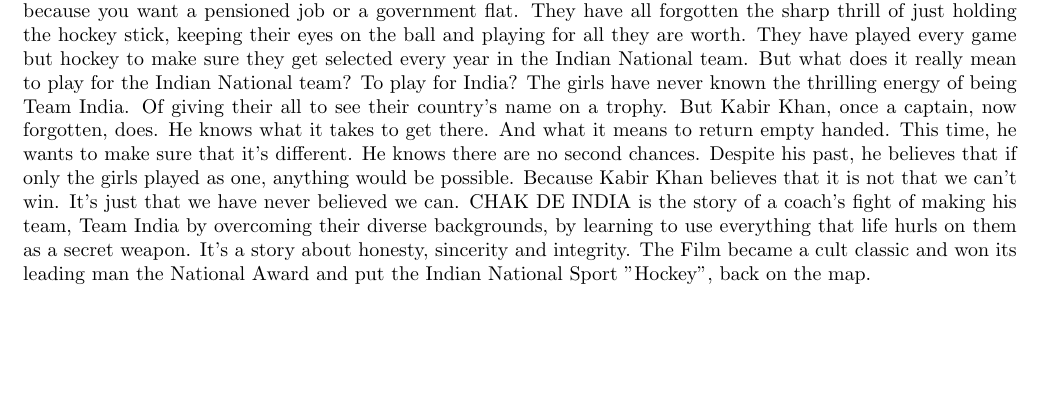
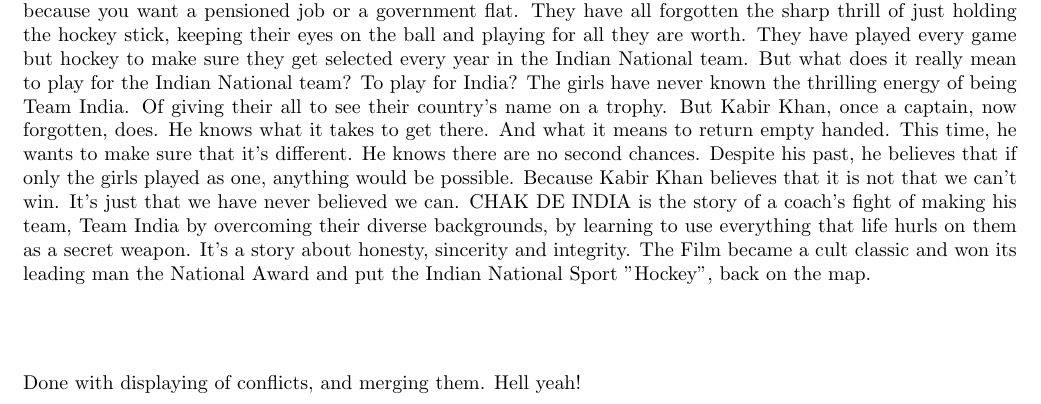
Before and after one commit to smittal6/cs251-git, a LaTeX document (chakdeindia.tex): part of page 2 of 2, cut so that both start at the same text, the shorter picture padded with empty space. Compiled offline with pdfLaTeX.

Commit message:
done with this

```diff
--- a/chakdeindia.tex
+++ b/chakdeindia.tex
@@ -19,4 +19,6 @@
 \section*{}
 Kabir Khan (Shahrukh Khan) knows what it's like to come back from the dead. The ex Indian Captain has now come back in the avatar of the Coach of the Indian Women's National Hockey team. A team that exists more on paper and less in reality. The team is a rag-tag bunch of girls with their own agenda. A bunch of girls who have forgotten what it is like to play for the love of the game. Of playing because you want glory for your country. Not because you want a pensioned job or a government flat. They have all forgotten the sharp thrill of just holding the hockey stick, keeping their eyes on the ball and playing for all they are worth. They have played every game but hockey to make sure they get selected every year in the Indian National team. But what does it really mean to play for the Indian National team? To play for India? The girls have never known the thrilling energy of being Team India. Of giving their all to see their country's name on a trophy. But Kabir Khan, once a captain, now forgotten, does. He knows what it takes to get there. And what it means to return empty handed. This time, he wants to make sure that it's different. He knows there are no second chances. Despite his past, he believes that if only the girls played as one, anything would be possible. Because Kabir Khan believes that it is not that we can't win. It's just that we have never believed we can. CHAK DE INDIA is the story of a coach's fight of making his team, Team India by overcoming their diverse backgrounds, by learning to use everything that life hurls on them as a secret weapon. It's a story about honesty, sincerity and integrity. The Film became a cult classic and won its leading man the National Award and put the Indian National Sport "Hockey", back on the map.
 
+\section*{}
+Done with displaying of conflicts, and merging them. Hell yeah!
 \end{document}
```
